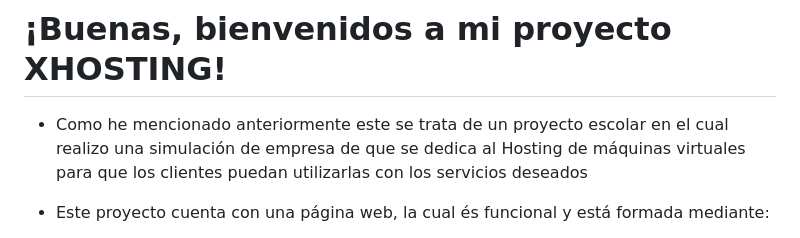
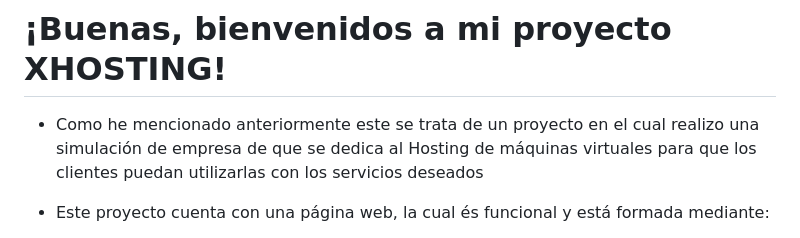
Before and after one commit to ikerth05/Hosting-VM, a Markdown page: README.md, the part around the change. Drawn GitHub-style.

```diff
--- a/README.md
+++ b/README.md
@@ -1,6 +1,6 @@
 # ¡Buenas, bienvenidos a mi proyecto XHOSTING!
 
-- Como he mencionado anteriormente este se trata de un proyecto escolar en el cual realizo una simulación de empresa de que se dedica al Hosting de máquinas virtuales para que los clientes puedan utilizarlas con los servicios deseados
+- Como he mencionado anteriormente este se trata de un proyecto en el cual realizo una simulación de empresa de que se dedica al Hosting de máquinas virtuales para que los clientes puedan utilizarlas con los servicios deseados
 - Este proyecto cuenta con una página web, la cual és funcional y está formada mediante:
     - HTML  <img src="https://upload.wikimedia.org/wikipedia/commons/6/61/HTML5_logo_and_wordmark.svg" alt="HTML5 Logo" width="20"/>
     - CSS   <img src="https://upload.wikimedia.org/wikipedia/commons/d/d5/CSS3_logo_and_wordmark.svg" alt="CSS Logo" width="15"/>
```
